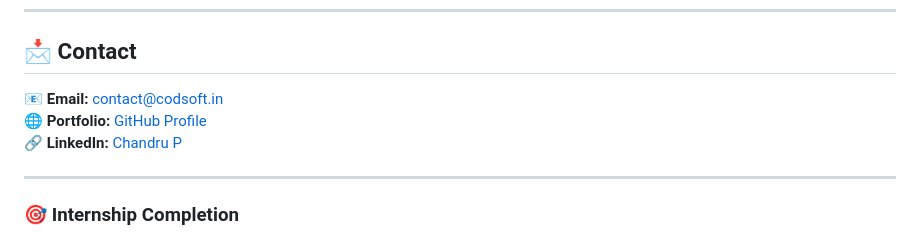
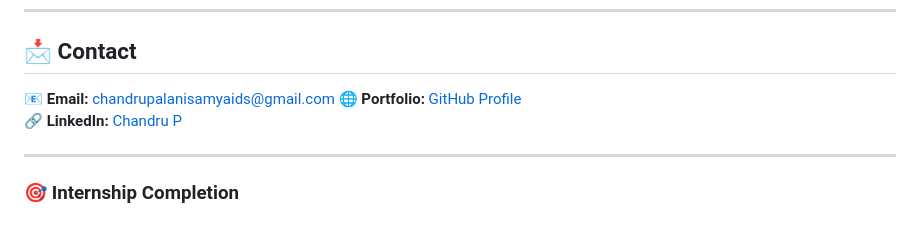
Before and after one commit to chandru07072007/CODSOFT, a Markdown page: README.md, the part around the change. GitHub-like rendering.

Commit message:
Update contact email in README.md

```diff
--- a/README.md
+++ b/README.md
@@ -73,7 +73,7 @@ I successfully completed **all given tasks** from Level 1 to Level 3, demonstrat
 ---
 
 ## 📩 Contact
-📧 **Email:** contact@codsoft.in
+📧 **Email:** chandrupalanisamyaids@gmail.com
 🌐 **Portfolio:** [GitHub Profile](https://github.com/chandru07072007)
 🔗 **LinkedIn:** [Chandru P](https://linkedin.com/in/chandru-p)
 
```
